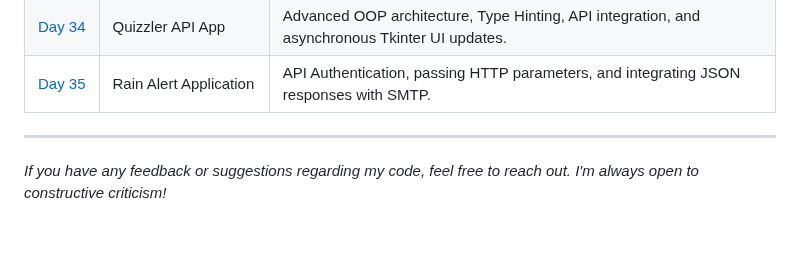
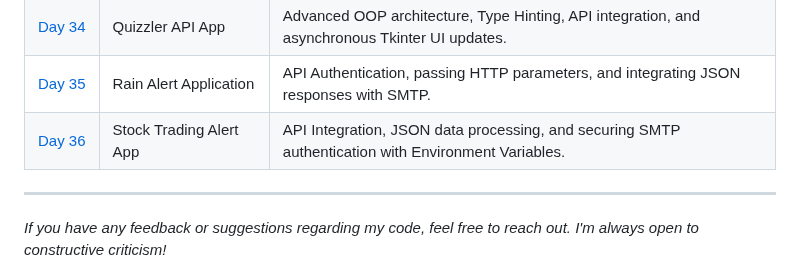
Before and after one commit to BelialThePhrog/100-days-of-code-python, a Markdown page: README.md, the part around the change. Rendered like a GitHub page; blank space fills up the shorter version.

Commit message:
Add Day 36 project details to README

```diff
--- a/README.md
+++ b/README.md
@@ -66,6 +66,7 @@ Here I keep track of my daily projects and what I've learned.
 | [Day&nbsp;33](./_Day_33_API) | REST APIs & ISS Tracker | HTTP Requests, JSON Parsing, and background task scheduling with `apscheduler`. *(Email auth omitted for security)* |
 | [Day&nbsp;34](./Day_34_Quizz_API) | Quizzler API App | Advanced OOP architecture, Type Hinting, API integration, and asynchronous Tkinter UI updates. |
 | [Day&nbsp;35](./Day_35_Rain_Alert) | Rain Alert Application | API Authentication, passing HTTP parameters, and integrating JSON responses with SMTP. |
+| [Day&nbsp;36](./Day_36_Stock_Alert) | Stock Trading Alert App | API Integration, JSON data processing, and securing SMTP authentication with Environment Variables. |
 
 ---
 *If you have any feedback or suggestions regarding my code, feel free to reach out. I'm always open to constructive criticism!*
```
